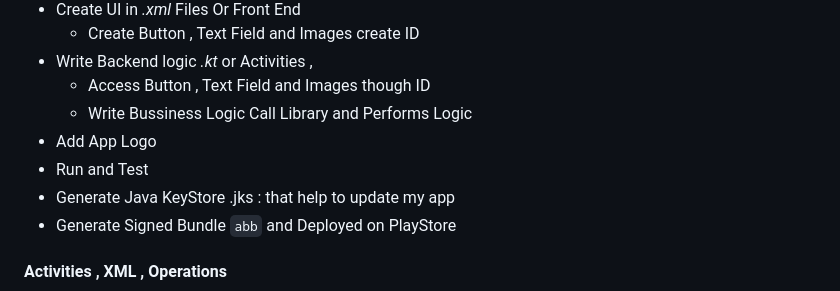
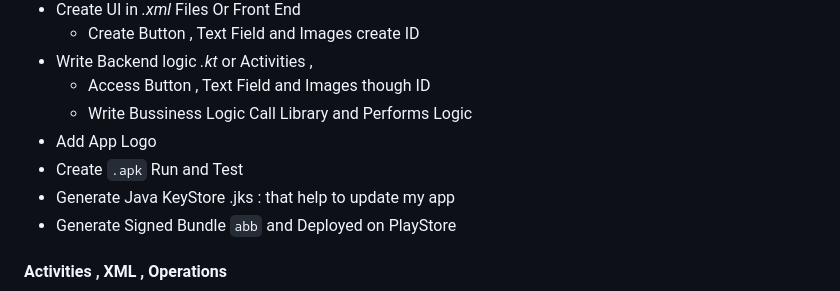
Before and after one commit to Nadeemzack/projects, a Markdown page: docs/qr_generator_android_app/readme.md, the part around the change printed below. GitHub-like rendering.

Commit message:
Docs | Android App QR Generator

```diff
--- a/docs/qr_generator_android_app/readme.md
+++ b/docs/qr_generator_android_app/readme.md
@@ -79,7 +79,7 @@ Table Of Content
   - Access Button , Text Field and Images though ID
   - Write Bussiness Logic Call Library and Performs Logic
 - Add App Logo
-- Run and Test
+- Create `.apk` Run and Test
 - Generate Java KeyStore .jks : that help to update my app
 - Generate Signed Bundle `abb` and Deployed on PlayStore
 
```
Also changed, not shown: other parts of docs/qr_generator_android_app/readme.md (+1 -1 lines).
